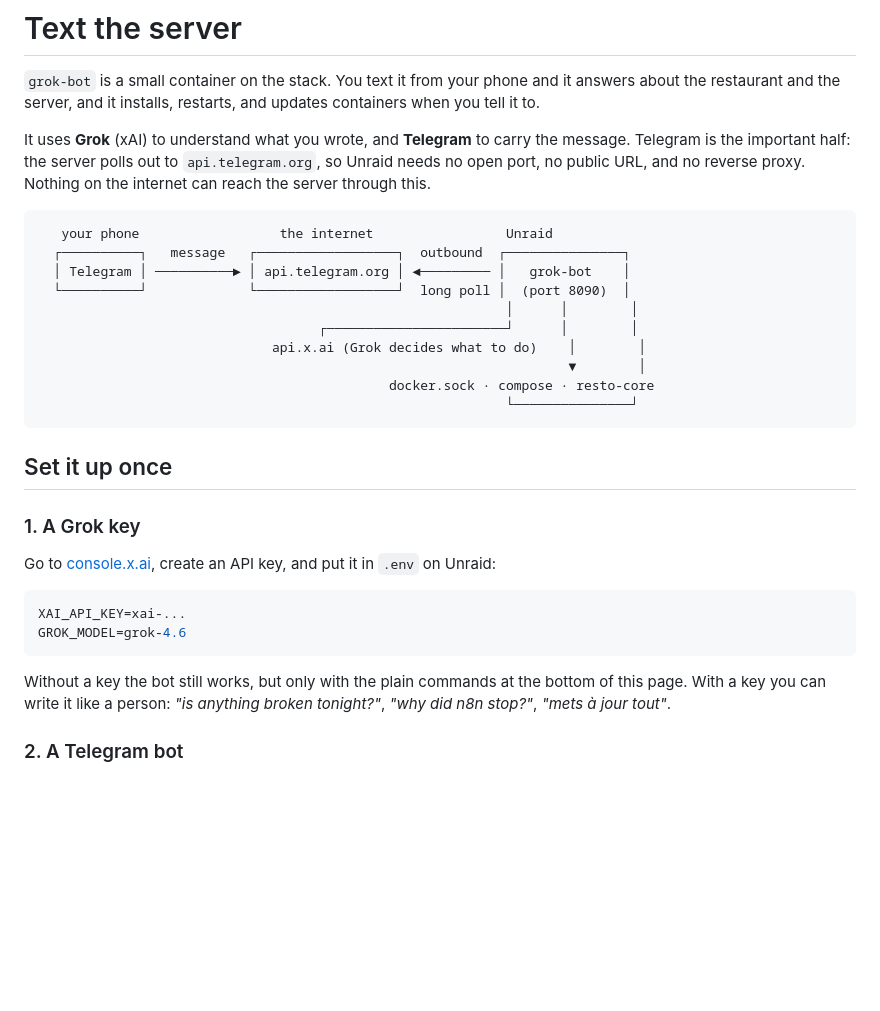
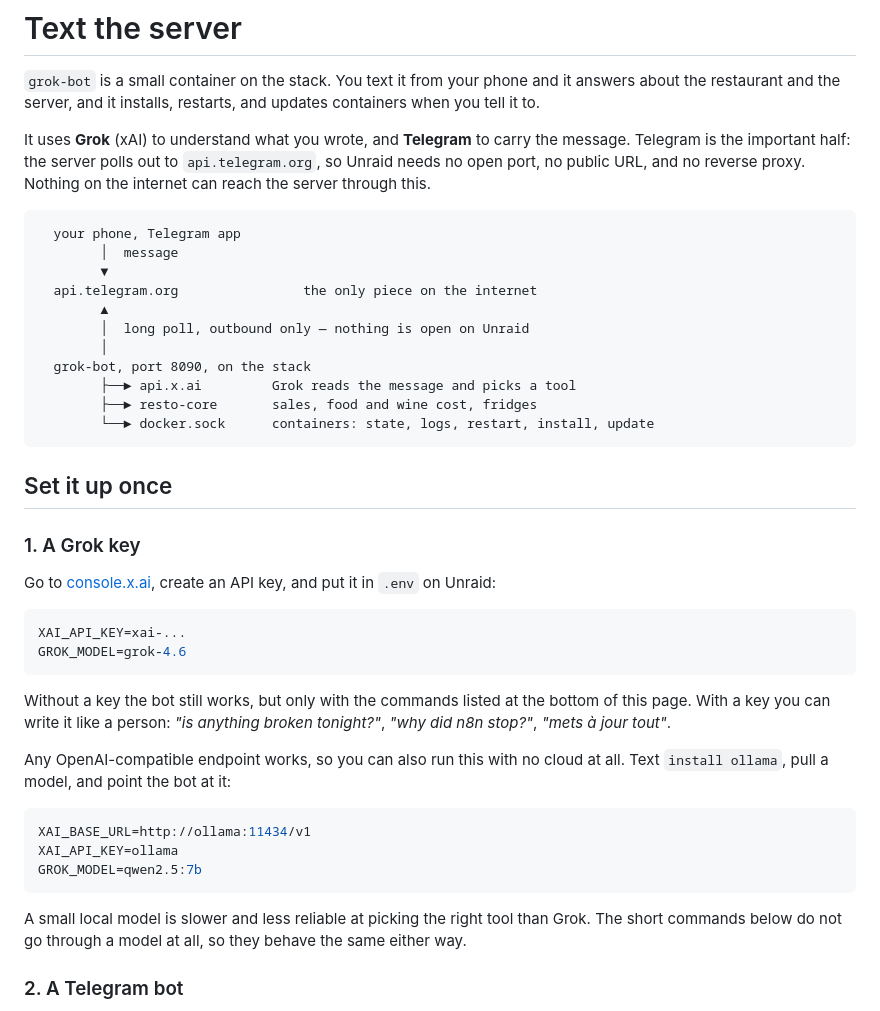
Before and after one commit to paulcrepin76-star/c, a Markdown page: docs/BOT.md, the part around the change. GitHub-like rendering; blank space fills up the shorter version.

Commit message:
Clearer bot diagram, and document running the assistant on a local model
Co-authored-by: paulcrepin76-star <paulcrepin76-star@users.noreply.github.com>

````diff
--- a/docs/BOT.md
+++ b/docs/BOT.md
@@ -5,16 +5,17 @@
 It uses **Grok** (xAI) to understand what you wrote, and **Telegram** to carry the message. Telegram is the important half: the server polls out to `api.telegram.org`, so Unraid needs no open port, no public URL, and no reverse proxy. Nothing on the internet can reach the server through this.
 
 ```text
-   your phone                  the internet                 Unraid
-  ┌──────────┐   message   ┌──────────────────┐  outbound  ┌───────────────┐
-  │ Telegram │ ──────────► │ api.telegram.org │ ◄───────── │   grok-bot    │
-  └──────────┘             └──────────────────┘  long poll │  (port 8090)  │
-                                                            │      │        │
-                                    ┌───────────────────────┘      │        │
-                              api.x.ai (Grok decides what to do)    │        │
-                                                                    ▼        │
-                                             docker.sock · compose · resto-core
-                                                            └───────────────┘
+  your phone, Telegram app
+        │  message
+        ▼
+  api.telegram.org                the only piece on the internet
+        ▲
+        │  long poll, outbound only — nothing is open on Unraid
+        │
+  grok-bot, port 8090, on the stack
+        ├──► api.x.ai         Grok reads the message and picks a tool
+        ├──► resto-core       sales, food and wine cost, fridges
+        └──► docker.sock      containers: state, logs, restart, install, update
 ```
 
 ## Set it up once
@@ -28,7 +29,17 @@ XAI_API_KEY=xai-...
 GROK_MODEL=grok-4.6
 ```
 
-Without a key the bot still works, but only with the plain commands at the bottom of this page. With a key you can write it like a person: *"is anything broken tonight?"*, *"why did n8n stop?"*, *"mets à jour tout"*.
+Without a key the bot still works, but only with the commands listed at the bottom of this page. With a key you can write it like a person: *"is anything broken tonight?"*, *"why did n8n stop?"*, *"mets à jour tout"*.
+
+Any OpenAI-compatible endpoint works, so you can also run this with no cloud at all. Text `install ollama`, pull a model, and point the bot at it:
+
+```bash
+XAI_BASE_URL=http://ollama:11434/v1
+XAI_API_KEY=ollama
+GROK_MODEL=qwen2.5:7b
+```
+
+A small local model is slower and less reliable at picking the right tool than Grok. The short commands below do not go through a model at all, so they behave the same either way.
 
 ### 2. A Telegram bot
 
````
